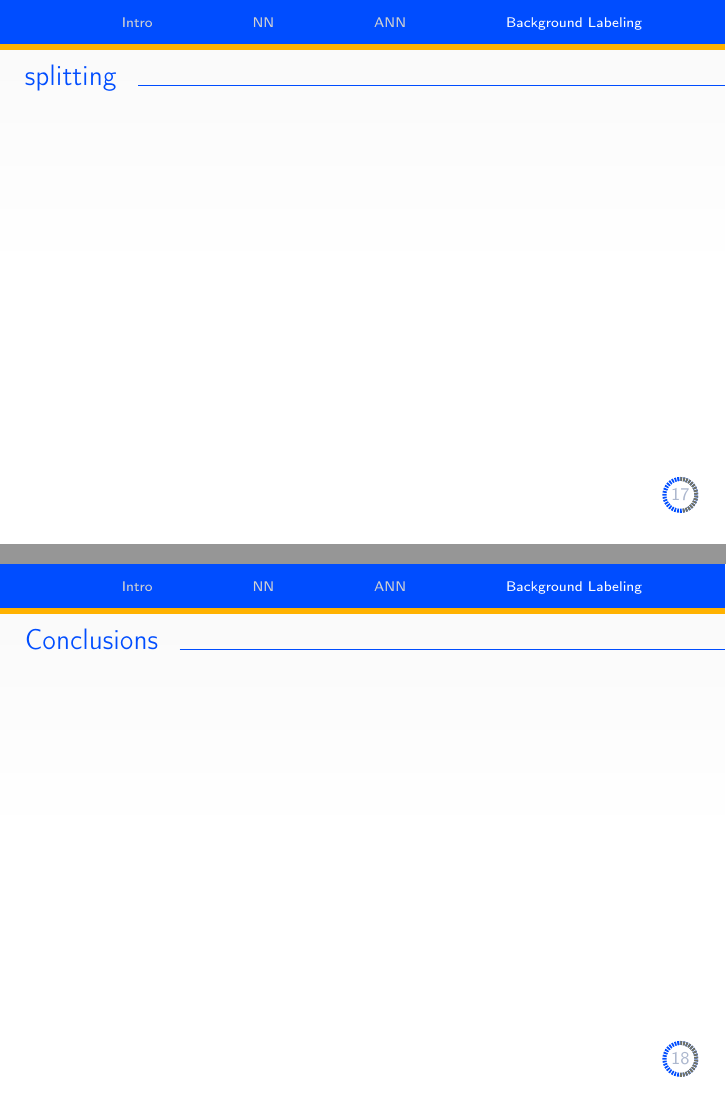
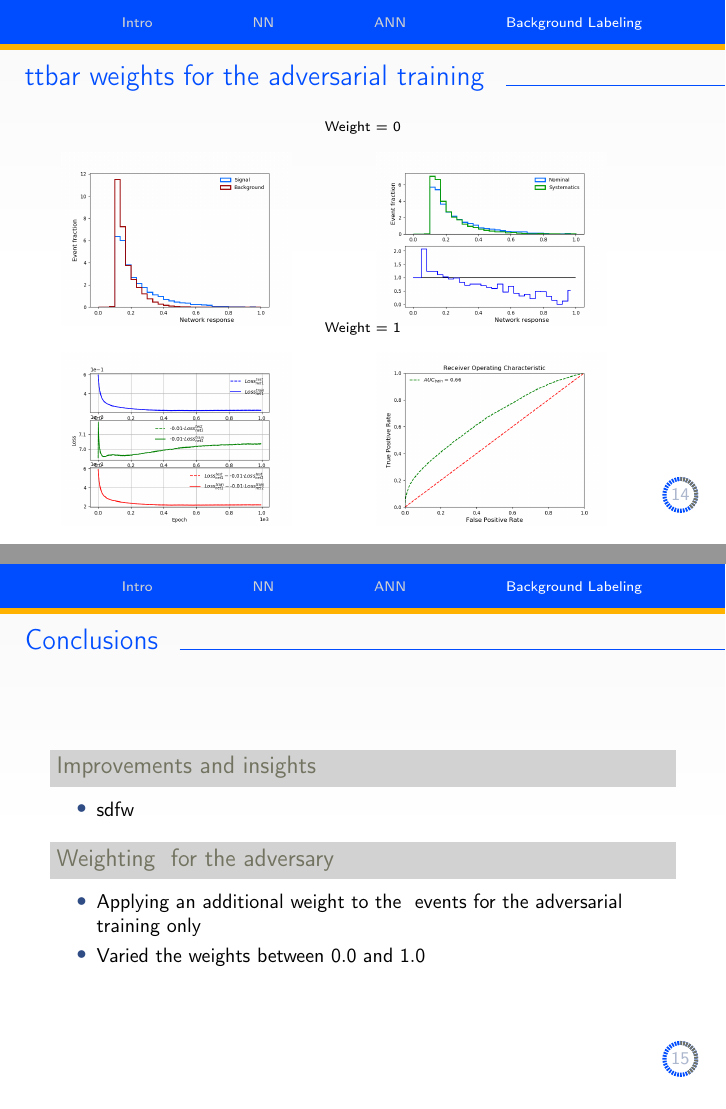
Before and after one commit to christiankirfel/ATLASD_2019, LaTeX slides (ATLASD_talk/main.tex): pages 17 and 18 of 18 before the commit and pages 14 and 15 of 15 after it, joined at a grey line. Compiled offline with pdfLaTeX.

Commit message:
added most figures

```diff
--- a/ATLASD_talk/main.tex
+++ b/ATLASD_talk/main.tex
@@ -351,10 +354,50 @@
 \end{frame}
 
 
-\begin{frame}{splitting}
+
+\begin{frame}{ttbar weights for the adversarial training}
+    \begin{figure}[htbp]
+    \caption{Weight = 0}
+    \centering
+    \begin{subfigure}[b]{0.47\textwidth}
+        \includegraphics[width=0.8\textwidth]{discriminator_50per.png}
+        \label{fig:simple:final:sepa}
+    \end{subfigure}
+\quad
+    \begin{subfigure}[b]{0.47\textwidth}
+        \includegraphics[width=0.8\textwidth]{adversary_50per.png}
+        \label{fig:simple:final:syst}
+    \end{subfigure}
+    \end{figure}
+    \vspace{-0.7cm}
+    \begin{figure}[htbp]
+    \caption{Weight = 1}
+    \centering
+    \begin{subfigure}[b]{0.47\textwidth}
+        \includegraphics[width=0.8\textwidth]{losses_50per.png}
+        \label{fig:simple:final:sepa}
+    \end{subfigure}
+\quad
+    \begin{subfigure}[b]{0.47\textwidth}
+        \includegraphics[width=0.8\textwidth]{roc_50per.png}
+        \label{fig:simple:final:syst}
+    \end{subfigure}
+    \end{figure}
 \end{frame}
 
+
 \begin{frame}{Conclusions}
+\begin{block}{Improvements and insights}
+\begin{itemize}
+\item sdfw
+\end{itemize}
+\end{block}
+\begin{block}{Weighting \ttbar for the adversary}
+\begin{itemize}
+\item Applying an additional weight to the \ttbar events for the adversarial training only
+\item Varied the weights between \num{0.0} and \num{1.0}
+\end{itemize}
+\end{block}
 \end{frame}
 
 \section{Conclusions}
```
Also changed, not shown: ATLASD_talk/main.pdf, ATLASD_talk/tagging_plots/adversary_50per.png (renamed from tagging_figures/adversary_50per.png), ATLASD_talk/tagging_plots/discriminator_50per.png (renamed from tagging_figures/discriminator_50per.png), ATLASD_talk/tagging_plots/losses_50per.png (renamed from tagging_figures/losses_50per.png), ATLASD_talk/tagging_plots/roc_50per.png (renamed from tagging_figures/roc_50per.png), ATLASD_talk/main.tex (29 more changed lines), 6 other files.
